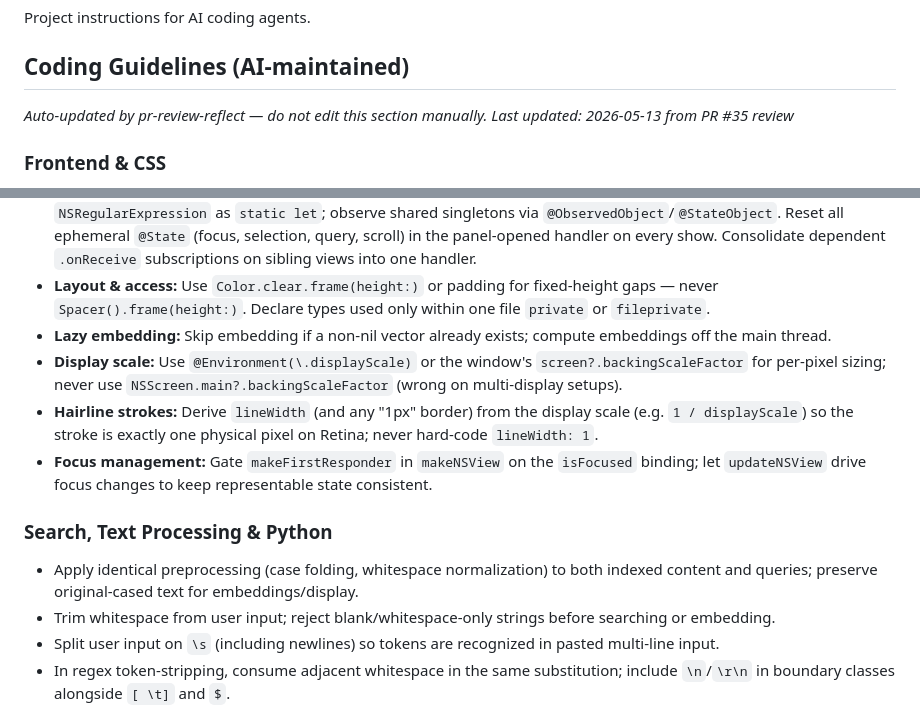
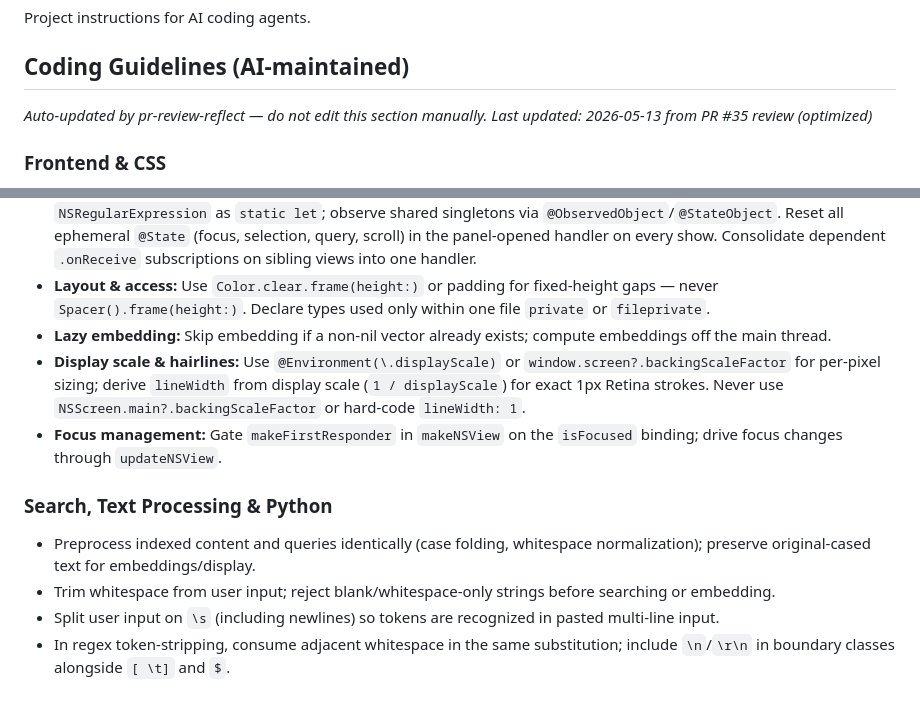
Before and after one commit to orsharon7/mnemo, a Markdown page: AGENTS.md, 2 parts joined by grey strips. Rendered like a GitHub page.

Commit message:
chore: optimize AI coding rules after PR #35 merge [skip ci]

```diff
--- a/AGENTS.md
+++ b/AGENTS.md
@@ -5,7 +5,7 @@ Project instructions for AI coding agents.
 <!-- BEGIN:COPILOT-RULES -->
 ## Coding Guidelines (AI-maintained)
 *Auto-updated by pr-review-reflect — do not edit this section manually.*
-*Last updated: 2026-05-13 from PR #35 review*
+*Last updated: 2026-05-13 from PR #35 review (optimized)*
 
 ### Frontend & CSS
 - Set `fetchpriority="high"` on the primary hero image; never `loading="lazy"` on above-the-fold images.
@@ -50,12 +50,11 @@ Project instructions for AI coding agents.
 - **Async & state:** Capture lazily-evaluated values into a `let` before `DispatchQueue.main.async`. Declare `NSRegularExpression` as `static let`; observe shared singletons via `@ObservedObject`/`@StateObject`. Reset all ephemeral `@State` (focus, selection, query, scroll) in the panel-opened handler on every show. Consolidate dependent `.onReceive` subscriptions on sibling views into one handler.
 - **Layout & access:** Use `Color.clear.frame(height:)` or padding for fixed-height gaps — never `Spacer().frame(height:)`. Declare types used only within one file `private` or `fileprivate`.
 - **Lazy embedding:** Skip embedding if a non-nil vector already exists; compute embeddings off the main thread.
-- **Display scale:** Use `@Environment(\.displayScale)` or the window's `screen?.backingScaleFactor` for per-pixel sizing; never use `NSScreen.main?.backingScaleFactor` (wrong on multi-display setups).
-- **Hairline strokes:** Derive `lineWidth` (and any "1px" border) from the display scale (e.g. `1 / displayScale`) so the stroke is exactly one physical pixel on Retina; never hard-code `lineWidth: 1`.
-- **Focus management:** Gate `makeFirstResponder` in `makeNSView` on the `isFocused` binding; let `updateNSView` drive focus changes to keep representable state consistent.
+- **Display scale & hairlines:** Use `@Environment(\.displayScale)` or `window.screen?.backingScaleFactor` for per-pixel sizing; derive `lineWidth` from display scale (`1 / displayScale`) for exact 1px Retina strokes. Never use `NSScreen.main?.backingScaleFactor` or hard-code `lineWidth: 1`.
+- **Focus management:** Gate `makeFirstResponder` in `makeNSView` on the `isFocused` binding; drive focus changes through `updateNSView`.
 
 ### Search, Text Processing & Python
-- Apply identical preprocessing (case folding, whitespace normalization) to both indexed content and queries; preserve original-cased text for embeddings/display.
+- Preprocess indexed content and queries identically (case folding, whitespace normalization); preserve original-cased text for embeddings/display.
 - Trim whitespace from user input; reject blank/whitespace-only strings before searching or embedding.
 - Split user input on `\s` (including newlines) so tokens are recognized in pasted multi-line input.
 - In regex token-stripping, consume adjacent whitespace in the same substitution; include `\n`/`\r\n` in boundary classes alongside `[ \t]` and `$`.
```
